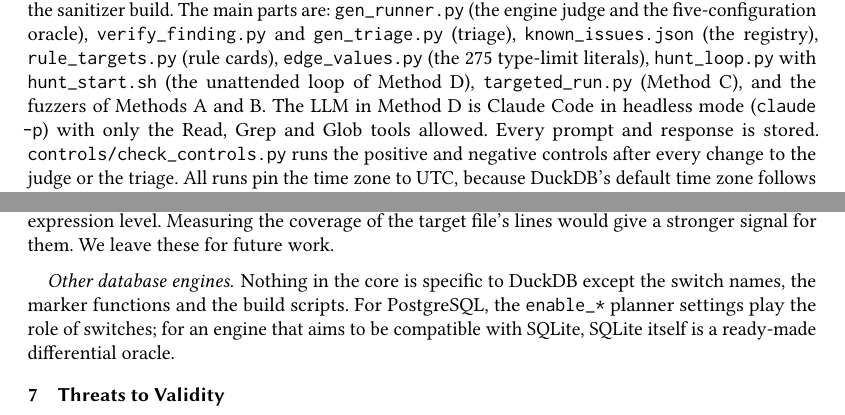
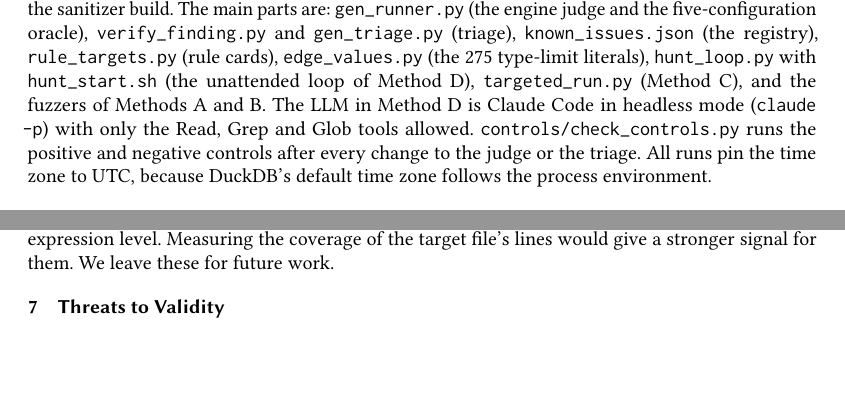
Before and after one commit to PASS-IITG/cs5187-term-project-janhvimittal07, a LaTeX paper (paper/main.tex, which reads paper/sections/discussion.tex, paper/sections/implementation.tex): two parts of pages 6 and 11 of 13, joined at a grey line, cut so that both start at the same text, the shorter picture padded with empty space. Compiled offline with pdfLaTeX.

Commit message:
Paper: tighten discussion and implementation

```diff
--- a/paper/sections/discussion.tex
+++ b/paper/sections/discussion.tex
@@ -22,7 +22,3 @@ oracles: TLP and NoREC can find bugs that are present with the switch both on an
 (release against development build) finds regressions directly. Rules that match operators such as \texttt{+} or
 \texttt{LIKE} have no marker function, so their reach is measured only at expression level. Measuring the coverage of
 the target file's lines would give a stronger signal for them. We leave these for future work.
-
-\paragraph{Other database engines.} Nothing in the core is specific to DuckDB except the switch names, the marker
-functions and the build scripts. For PostgreSQL, the \texttt{enable\_*} planner settings play the role of switches; for
-an engine that aims to be compatible with SQLite, SQLite itself is a ready-made differential oracle.
--- a/paper/sections/implementation.tex
+++ b/paper/sections/implementation.tex
@@ -7,6 +7,6 @@ sanitizer build. The main parts are: \texttt{gen\_runner.py} (the engine judge a
 \texttt{rule\_targets.py} (rule cards), \texttt{edge\_values.py} (the 275 type-limit literals),
 \texttt{hunt\_loop.py} with \texttt{hunt\_start.sh} (the unattended loop of Method D), \texttt{targeted\_run.py}
 (Method C), and the fuzzers of Methods A and B. The LLM in Method D is Claude Code in headless mode
-(\texttt{claude -p}) with only the Read, Grep and Glob tools allowed. Every prompt and response is stored.
+(\texttt{claude -p}) with only the Read, Grep and Glob tools allowed.
 \texttt{controls/check\_controls.py} runs the positive and negative controls after every change to the judge or the
 triage. All runs pin the time zone to UTC, because DuckDB's default time zone follows the process environment.
```
